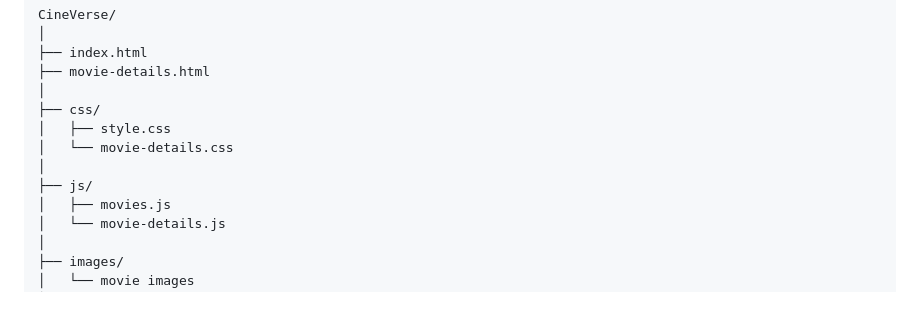
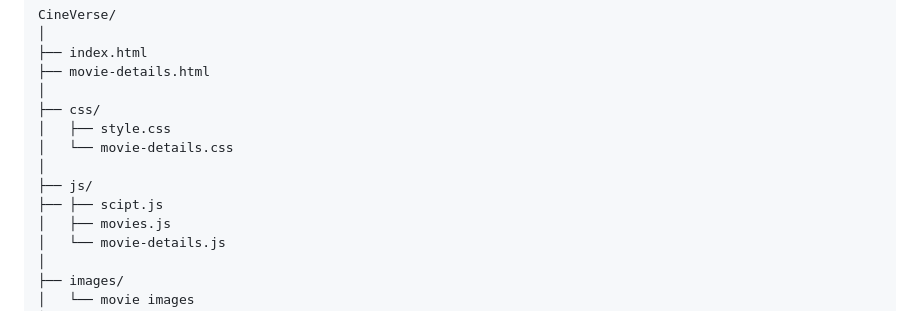
Before and after one commit to Dhruv-1810/CineVerse, a Markdown page: README.md, the part around the change. Drawn GitHub-style.

```diff
--- a/README.md
+++ b/README.md
@@ -194,6 +194,7 @@ CineVerse/
 │   └── movie-details.css
 │
 ├── js/
+├── ├── scipt.js
 │   ├── movies.js
 │   └── movie-details.js
 │
```
